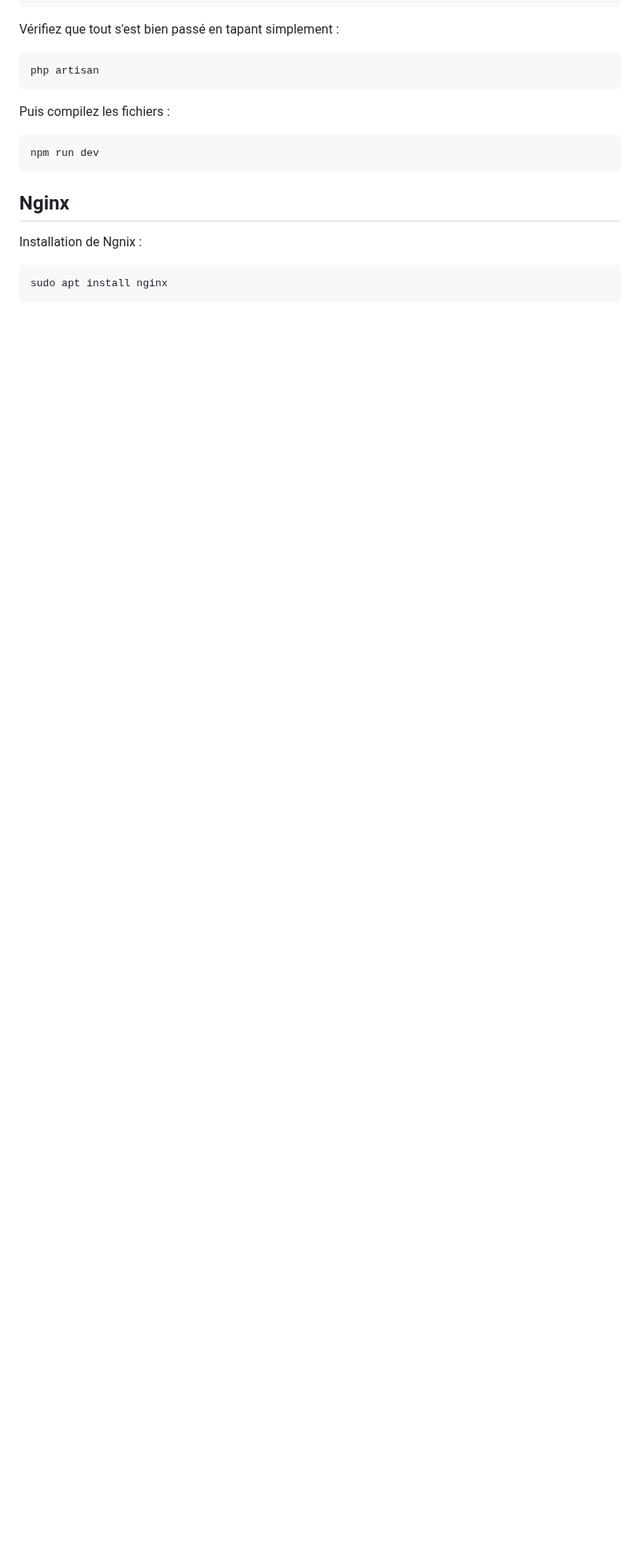
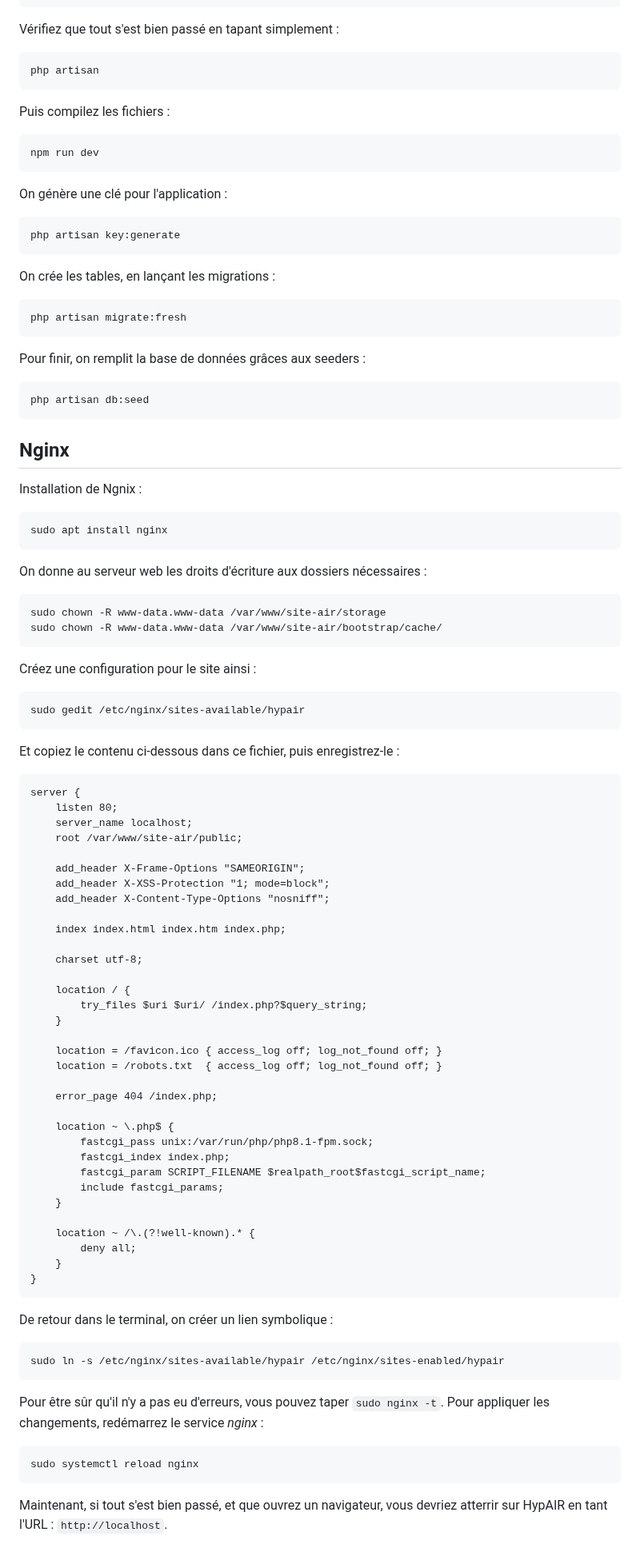
Before and after one commit to RedPoulosopher/HYPAIR, a Markdown page: Docs/Installation_ubuntu.md, the part around one of its changes. Shown at 80% size. Drawn GitHub-style; blank space fills up the shorter version.

````diff
--- a/Docs/Installation_ubuntu.md
+++ b/Docs/Installation_ubuntu.md
@@ -182,6 +182,18 @@ Puis compilez les fichiers :
 ```
 npm run dev
 ```
+On génère une clé pour l'application :
+```
+php artisan key:generate
+```
+On crée les tables, en lançant les migrations :
+```
+php artisan migrate:fresh
+```
+Pour finir, on remplit la base de données grâces aux seeders :
+```
+php artisan db:seed
+```
 
 ## Nginx
 
@@ -189,3 +201,59 @@ Installation de Ngnix :
 ```
 sudo apt install nginx
 ```
+On donne au serveur web les droits d'écriture aux dossiers nécessaires :
+```
+sudo chown -R www-data.www-data /var/www/site-air/storage
+sudo chown -R www-data.www-data /var/www/site-air/bootstrap/cache/
+```
+Créez une configuration pour le site ainsi :
+```
+sudo gedit /etc/nginx/sites-available/hypair
+```
+Et copiez le contenu ci-dessous dans ce fichier, puis enregistrez-le :
+```
+server {
+    listen 80;
+    server_name localhost;
+    root /var/www/site-air/public;
+
+    add_header X-Frame-Options "SAMEORIGIN";
+    add_header X-XSS-Protection "1; mode=block";
+    add_header X-Content-Type-Options "nosniff";
+
+    index index.html index.htm index.php;
+
+    charset utf-8;
+
+    location / {
+        try_files $uri $uri/ /index.php?$query_string;
+    }
+
+    location = /favicon.ico { access_log off; log_not_found off; }
+    location = /robots.txt  { access_log off; log_not_found off; }
+
+    error_page 404 /index.php;
+
+    location ~ \.php$ {
+        fastcgi_pass unix:/var/run/php/php8.1-fpm.sock;
+        fastcgi_index index.php;
+        fastcgi_param SCRIPT_FILENAME $realpath_root$fastcgi_script_name;
+        include fastcgi_params;
+    }
+
+    location ~ /\.(?!well-known).* {
+        deny all;
+    }
+}
+```
+De retour dans le terminal, on créer un lien symbolique :
+```
+sudo ln -s /etc/nginx/sites-available/hypair /etc/nginx/sites-enabled/hypair
+```
+Pour être sûr qu'il n'y a pas eu d'erreurs, vous pouvez taper ```sudo nginx -t```.
+Pour appliquer les changements, redémarrez le service *nginx* :
+```
+sudo systemctl reload nginx
+```
+
+Maintenant, si tout s'est bien passé, et que ouvrez un navigateur, vous devriez atterrir sur HypAIR en tant l'URL : ```http://localhost```.
````
Also changed, not shown: other parts of Docs/Installation_ubuntu.md (+1 -1 lines).
